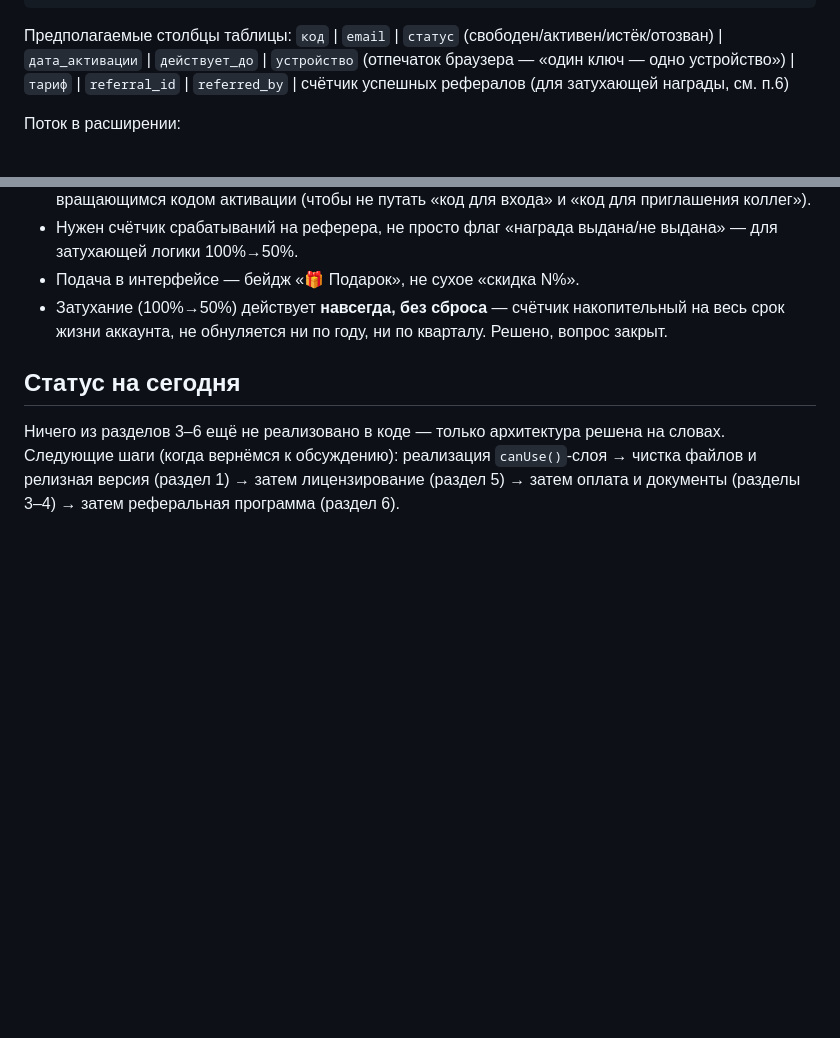
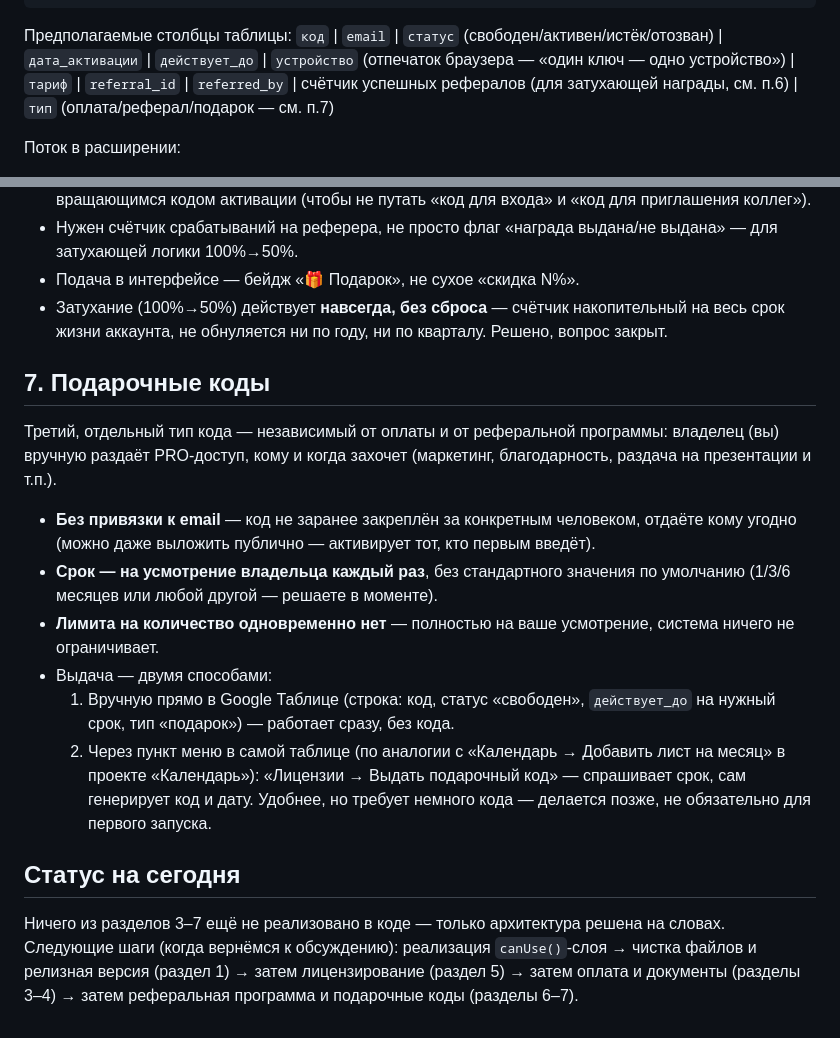
Before and after one commit to ivangusarov386-lab/mesh, a Markdown page: PUBLICATION_PLAN.md, 2 parts joined by grey strips. Rendered like a GitHub page; blank space fills up the shorter version.

Commit message:
Add gift codes as a third, owner-controlled license type
Independent of payment and referral flows: unattached to any email,
duration decided per-gift by the owner each time, no system limit on
count. Issued either directly as a spreadsheet row, or later via a
custom menu helper matching the Календарь project's pattern — not
needed for first launch.

Co-Authored-By: Claude Sonnet 5 <noreply@anthropic.com>
Claude-Session: https://claude.ai/code/session_011thrcbwwVBTr2cxseB6vaB

```diff
--- a/PUBLICATION_PLAN.md
+++ b/PUBLICATION_PLAN.md
@@ -105,7 +105,8 @@ Google Таблица (только база, без ключей внутри)
 `код` | `email` | `статус` (свободен/активен/истёк/отозван) | `дата_активации`
 | `действует_до` | `устройство` (отпечаток браузера — «один ключ — одно
 устройство») | `тариф` | `referral_id` | `referred_by` | счётчик успешных
-рефералов (для затухающей награды, см. п.6)
+рефералов (для затухающей награды, см. п.6) | `тип` (оплата/реферал/подарок —
+см. п.7)
 
 Поток в расширении:
 - Код вводится один раз в панели → проверяется через Apps Script → результат
@@ -138,10 +139,31 @@ Google Таблица (только база, без ключей внутри)
   накопительный на весь срок жизни аккаунта, не обнуляется ни по году, ни по
   кварталу. Решено, вопрос закрыт.
 
+## 7. Подарочные коды
+
+Третий, отдельный тип кода — независимый от оплаты и от реферальной
+программы: владелец (вы) вручную раздаёт PRO-доступ, кому и когда захочет
+(маркетинг, благодарность, раздача на презентации и т.п.).
+
+- **Без привязки к email** — код не заранее закреплён за конкретным человеком,
+  отдаёте кому угодно (можно даже выложить публично — активирует тот, кто
+  первым введёт).
+- **Срок — на усмотрение владельца каждый раз**, без стандартного значения по
+  умолчанию (1/3/6 месяцев или любой другой — решаете в моменте).
+- **Лимита на количество одновременно нет** — полностью на ваше усмотрение,
+  система ничего не ограничивает.
+- Выдача — двумя способами:
+  1. Вручную прямо в Google Таблице (строка: код, статус «свободен»,
+     `действует_до` на нужный срок, тип «подарок») — работает сразу, без кода.
+  2. Через пункт меню в самой таблице (по аналогии с «Календарь → Добавить
+     лист на месяц» в проекте «Календарь»): «Лицензии → Выдать подарочный
+     код» — спрашивает срок, сам генерирует код и дату. Удобнее, но требует
+     немного кода — делается позже, не обязательно для первого запуска.
+
 ## Статус на сегодня
 
-Ничего из разделов 3–6 ещё не реализовано в коде — только архитектура решена
+Ничего из разделов 3–7 ещё не реализовано в коде — только архитектура решена
 на словах. Следующие шаги (когда вернёмся к обсуждению): реализация
 `canUse()`-слоя → чистка файлов и релизная версия (раздел 1) → затем
 лицензирование (раздел 5) → затем оплата и документы (разделы 3–4) → затем
-реферальная программа (раздел 6).
+реферальная программа и подарочные коды (разделы 6–7).
```
